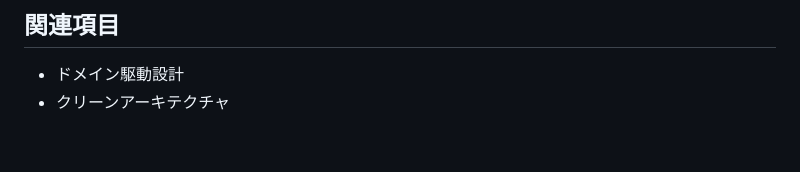
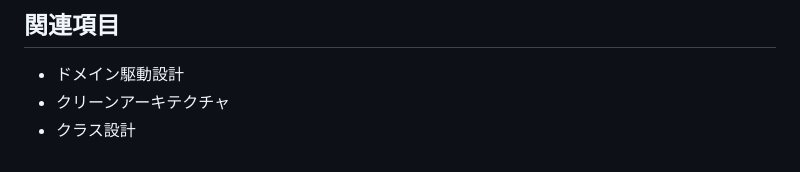
Before and after one commit to emkay628/emkay628.github.io, a Markdown page: study/Object Calisthenics.md, the part around the change. GitHub-like rendering.

```diff
--- a/study/Object Calisthenics.md
+++ b/study/Object Calisthenics.md
@@ -90,3 +90,4 @@ Null Object / Optional
 
 - ドメイン駆動設計
 - クリーンアーキテクチャ
+- クラス設計
```
